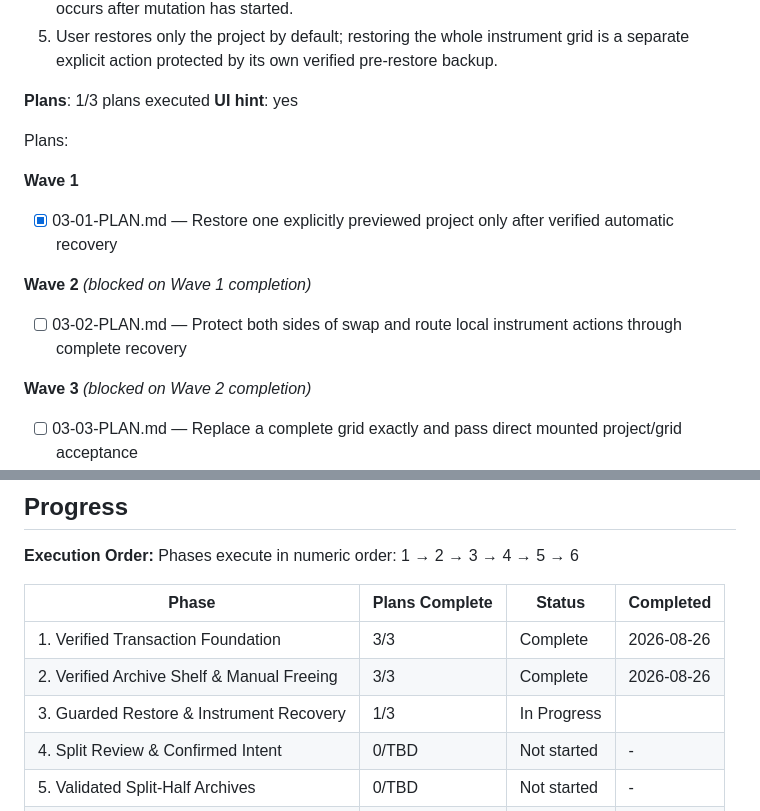
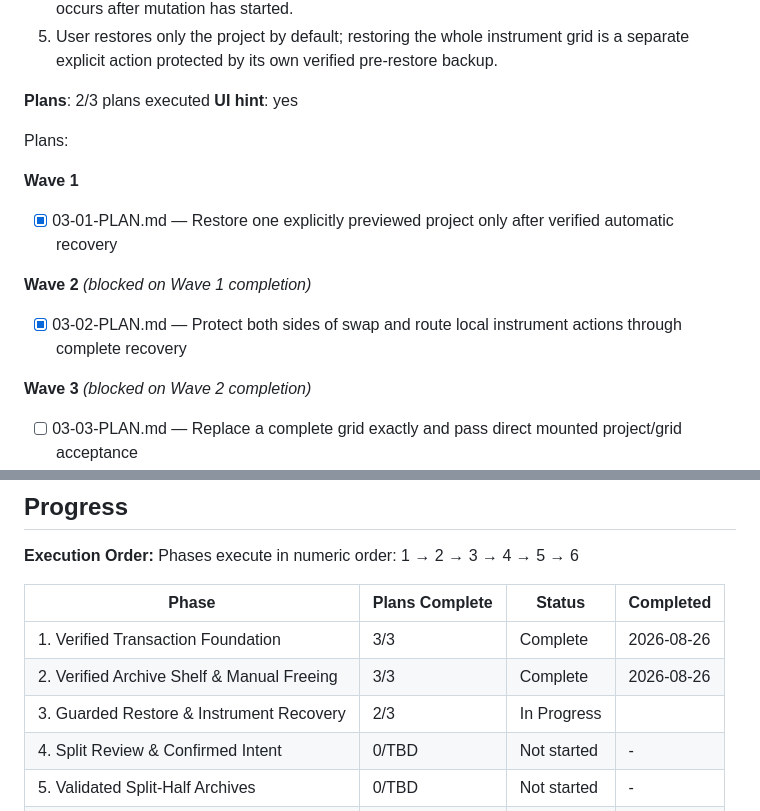
Before and after one commit to dougal441/opztrackmanager, a Markdown page: .planning/ROADMAP.md, 2 parts joined by grey strips. Rendered like a GitHub page.

Commit message:
docs(03): advance guarded recovery phase

```diff
--- a/.planning/ROADMAP.md
+++ b/.planning/ROADMAP.md
@@ -93,7 +93,7 @@ Plans:
   4. User receives a recovery reference and a non-success outcome whenever a restore failure occurs after mutation has started.
   5. User restores only the project by default; restoring the whole instrument grid is a separate explicit action protected by its own verified pre-restore backup.
 
-**Plans**: 1/3 plans executed
+**Plans**: 2/3 plans executed
 **UI hint**: yes
 
 Plans:
@@ -104,7 +104,7 @@ Plans:
 
 **Wave 2** *(blocked on Wave 1 completion)*
 
-- [ ] 03-02-PLAN.md — Protect both sides of swap and route local instrument actions through complete recovery
+- [x] 03-02-PLAN.md — Protect both sides of swap and route local instrument actions through complete recovery
 
 **Wave 3** *(blocked on Wave 2 completion)*
 
@@ -162,7 +162,7 @@ Phases execute in numeric order: 1 → 2 → 3 → 4 → 5 → 6
 |-------|----------------|--------|-----------|
 | 1. Verified Transaction Foundation | 3/3 | Complete    | 2026-08-26 |
 | 2. Verified Archive Shelf & Manual Freeing | 3/3 | Complete    | 2026-08-26 |
-| 3. Guarded Restore & Instrument Recovery | 1/3 | In Progress|  |
+| 3. Guarded Restore & Instrument Recovery | 2/3 | In Progress|  |
 | 4. Split Review & Confirmed Intent | 0/TBD | Not started | - |
 | 5. Validated Split-Half Archives | 0/TBD | Not started | - |
 | 6. Hardware-Gated Automatic Clearing | 0/TBD | Not started | - |
```
Also changed, not shown: .planning/STATE.md (+4 -4 lines).
